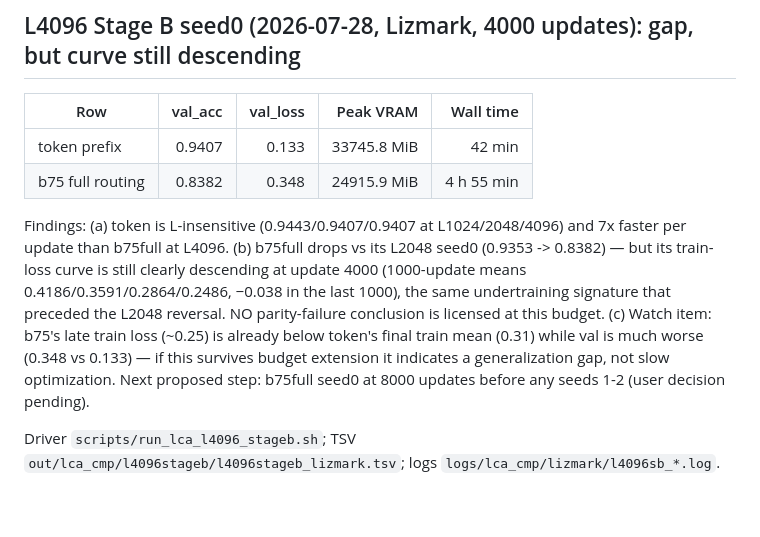
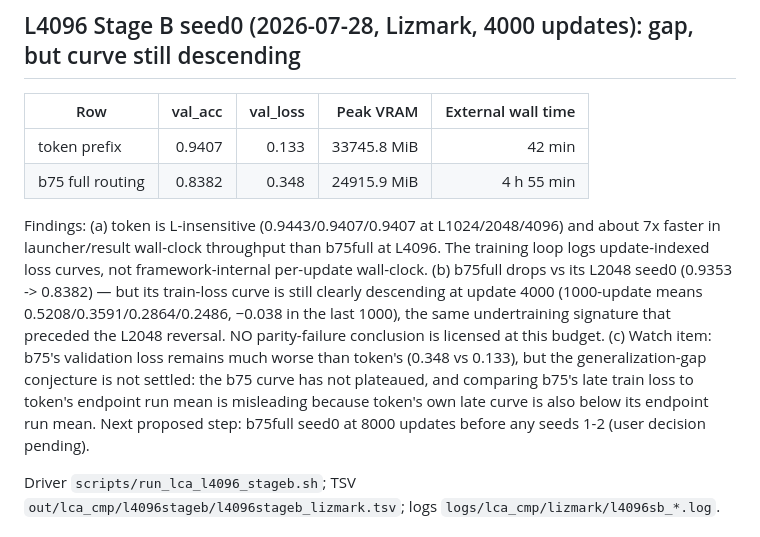
Before and after one commit to iarroyof/set-attention, a Markdown page: audit/LCA_calibration_20260718.md, the part around the change. Drawn GitHub-style; blank space fills up the shorter version.

```diff
--- a/audit/LCA_calibration_20260718.md
+++ b/audit/LCA_calibration_20260718.md
@@ -532,23 +532,26 @@ Driver `scripts/run_lca_l4096_admission.sh`; TSV
 
 ## L4096 Stage B seed0 (2026-07-28, Lizmark, 4000 updates): gap, but curve still descending
 
-| Row | val_acc | val_loss | Peak VRAM | Wall time |
+| Row | val_acc | val_loss | Peak VRAM | External wall time |
 |---|---:|---:|---:|---:|
 | token prefix | 0.9407 | 0.133 | 33745.8 MiB | 42 min |
 | b75 full routing | 0.8382 | 0.348 | 24915.9 MiB | 4 h 55 min |
 
 Findings: (a) token is L-insensitive (0.9443/0.9407/0.9407 at
-L1024/2048/4096) and 7x faster per update than b75full at L4096.
+L1024/2048/4096) and about 7x faster in launcher/result wall-clock
+throughput than b75full at L4096. The training loop logs update-indexed
+loss curves, not framework-internal per-update wall-clock.
 (b) b75full drops vs its L2048 seed0 (0.9353 -> 0.8382) — but its
 train-loss curve is still clearly descending at update 4000
-(1000-update means 0.4186/0.3591/0.2864/0.2486, −0.038 in the last
+(1000-update means 0.5208/0.3591/0.2864/0.2486, −0.038 in the last
 1000), the same undertraining signature that preceded the L2048
 reversal. NO parity-failure conclusion is licensed at this budget.
-(c) Watch item: b75's late train loss (~0.25) is already below token's
-final train mean (0.31) while val is much worse (0.348 vs 0.133) — if
-this survives budget extension it indicates a generalization gap, not
-slow optimization. Next proposed step: b75full seed0 at 8000 updates
-before any seeds 1-2 (user decision pending).
+(c) Watch item: b75's validation loss remains much worse than token's
+(0.348 vs 0.133), but the generalization-gap conjecture is not settled:
+the b75 curve has not plateaued, and comparing b75's late train loss to
+token's endpoint run mean is misleading because token's own late curve
+is also below its endpoint run mean. Next proposed step: b75full seed0
+at 8000 updates before any seeds 1-2 (user decision pending).
 
 Driver `scripts/run_lca_l4096_stageb.sh`; TSV
 `out/lca_cmp/l4096stageb/l4096stageb_lizmark.tsv`; logs
```
Also changed, not shown: audit/LCA_research_story_20260727.md (+37 -30 lines), audit/phase_sd_status.md (+11 -8 lines).
